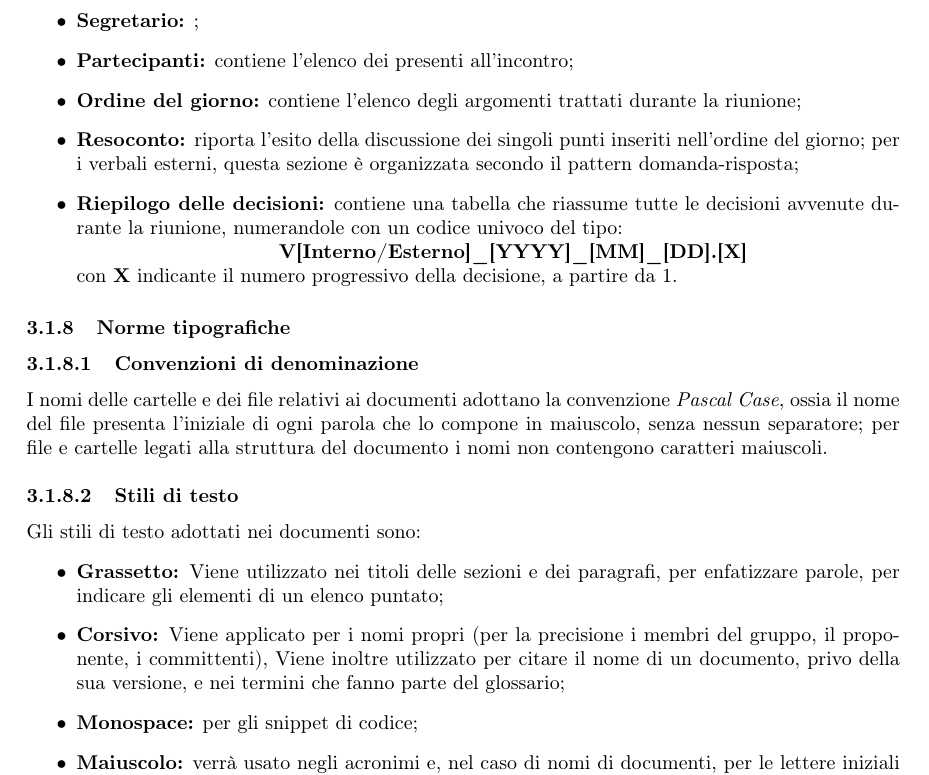
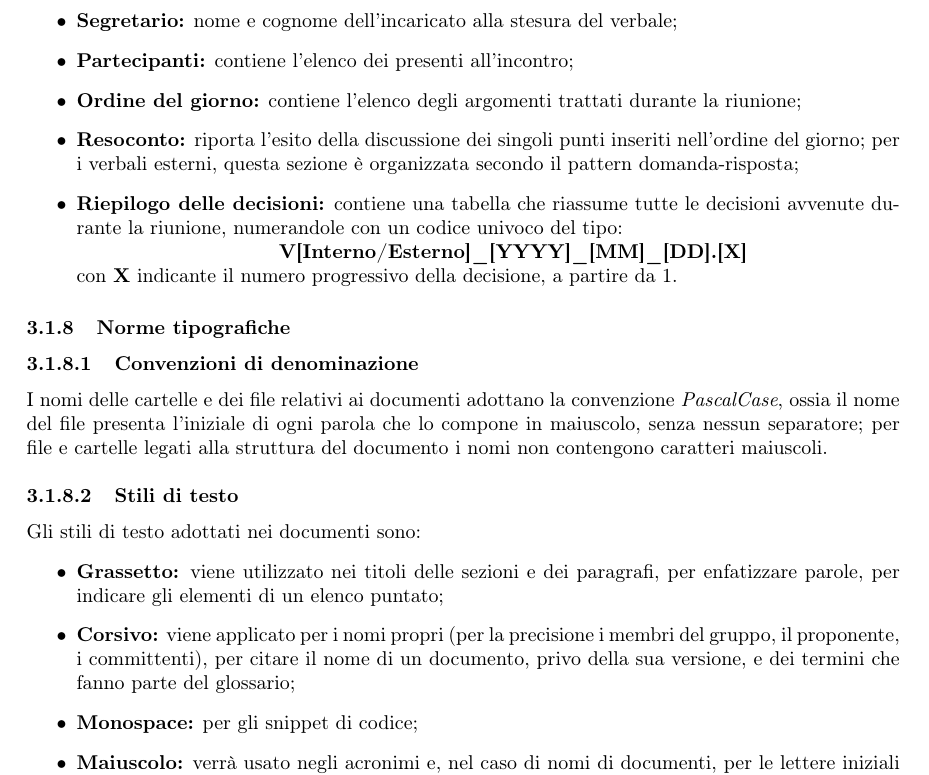
Before and after one commit to MercurySeven/project-docs, a LaTeX document (Interni/NormeProgetto/NormeProgetto.tex, which reads Interni/NormeProgetto/components/norme-c3.tex): part of page 15 of 27, cut at the place of the change. Compiled offline with pdfLaTeX.

Commit message:
Fixed minor mistakes (uppercase, missing data and wrong spacing)

```diff
--- a/Interni/NormeProgetto/components/norme-c3.tex
+++ b/Interni/NormeProgetto/components/norme-c3.tex
@@ -115,7 +115,7 @@ La struttura sarà quindi la seguente:
 	\item \textbf{Data:} riporta la data della riunione;
 	\item \textbf{Ora inizio:} riporta l'orario di inizio della riunione;
 	\item \textbf{Ora fine:} riporta l'orario di fine della riunione;
-	\item \textbf{Segretario:} ;
+	\item \textbf{Segretario:} nome e cognome dell'incaricato alla stesura del verbale;
 	\item \textbf{Partecipanti:} contiene l'elenco dei presenti all'incontro;
 	\item \textbf{Ordine del giorno:} contiene l'elenco degli argomenti trattati durante la riunione;
 	\item \textbf{Resoconto:} riporta l'esito della discussione dei singoli punti inseriti nell'ordine del giorno; per i verbali esterni, questa sezione è organizzata secondo il pattern domanda-risposta;
@@ -124,12 +124,12 @@ La struttura sarà quindi la seguente:
 \end{itemize}
 \subsubsection{Norme tipografiche}
 \paragraph{Convenzioni di denominazione}
-I nomi delle cartelle e dei file relativi ai documenti adottano la convenzione \textit{Pascal Case}, ossia il nome del file presenta l'iniziale di ogni parola che lo compone in maiuscolo, senza nessun separatore; per file e cartelle legati alla struttura del documento i nomi non contengono caratteri maiuscoli.
+I nomi delle cartelle e dei file relativi ai documenti adottano la convenzione \textit{PascalCase}, ossia il nome del file presenta l'iniziale di ogni parola che lo compone in maiuscolo, senza nessun separatore; per file e cartelle legati alla struttura del documento i nomi non contengono caratteri maiuscoli.
 \paragraph{Stili di testo}
 Gli stili di testo adottati nei documenti sono:
 \begin{itemize}
-	\item \textbf{Grassetto:} Viene utilizzato nei titoli delle sezioni e dei paragrafi, per enfatizzare parole, per indicare gli elementi di un elenco puntato;
-	\item \textbf{Corsivo:} Viene applicato per i nomi propri (per la precisione i membri del gruppo, il proponente, i committenti), Viene inoltre utilizzato per citare il nome di un documento, privo della sua versione, e nei termini che fanno parte del glossario;
+	\item \textbf{Grassetto:} viene utilizzato nei titoli delle sezioni e dei paragrafi, per enfatizzare parole, per indicare gli elementi di un elenco puntato;
+	\item \textbf{Corsivo:} viene applicato per i nomi propri (per la precisione i membri del gruppo, il proponente, i committenti), per citare il nome di un documento, privo della sua versione, e dei termini che fanno parte del glossario;
 	\item \textbf{Monospace:} per gli snippet di codice;
 	\item \textbf{Maiuscolo:} verrà usato negli acronimi e, nel caso di nomi di documenti, per le lettere iniziali delle parole che li compongono secondo la convenzione \textit{PascalCase}.
 \end{itemize}
```
